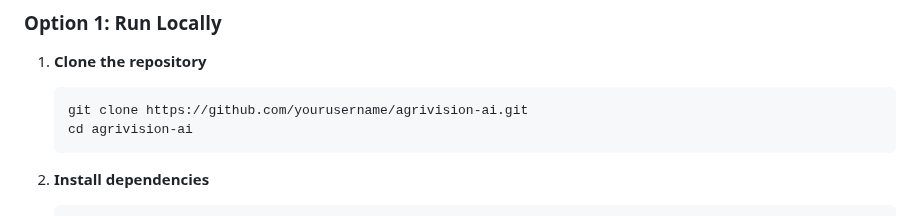
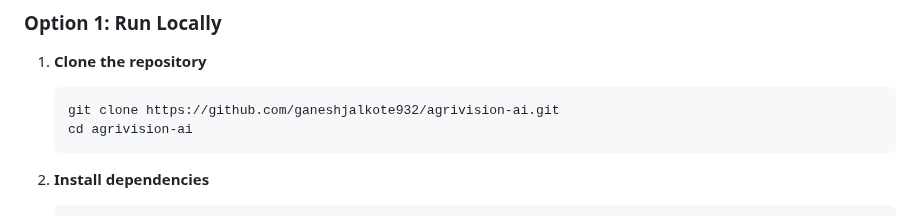
Before and after one commit to ganeshjalkote932/agrivision-ai, a Markdown page: README.md, the part around one of its changes. Rendered like a GitHub page.

````diff
--- a/README.md
+++ b/README.md
@@ -21,7 +21,7 @@ An advanced AI-powered web application for detecting crop diseases using hypersp
 
 1. **Clone the repository**
    ```bash
-   git clone https://github.com/yourusername/agrivision-ai.git
+   git clone https://github.com/ganeshjalkote932/agrivision-ai.git
    cd agrivision-ai
    ```
 
````
Also changed, not shown: other parts of README.md (+3 -3 lines).
